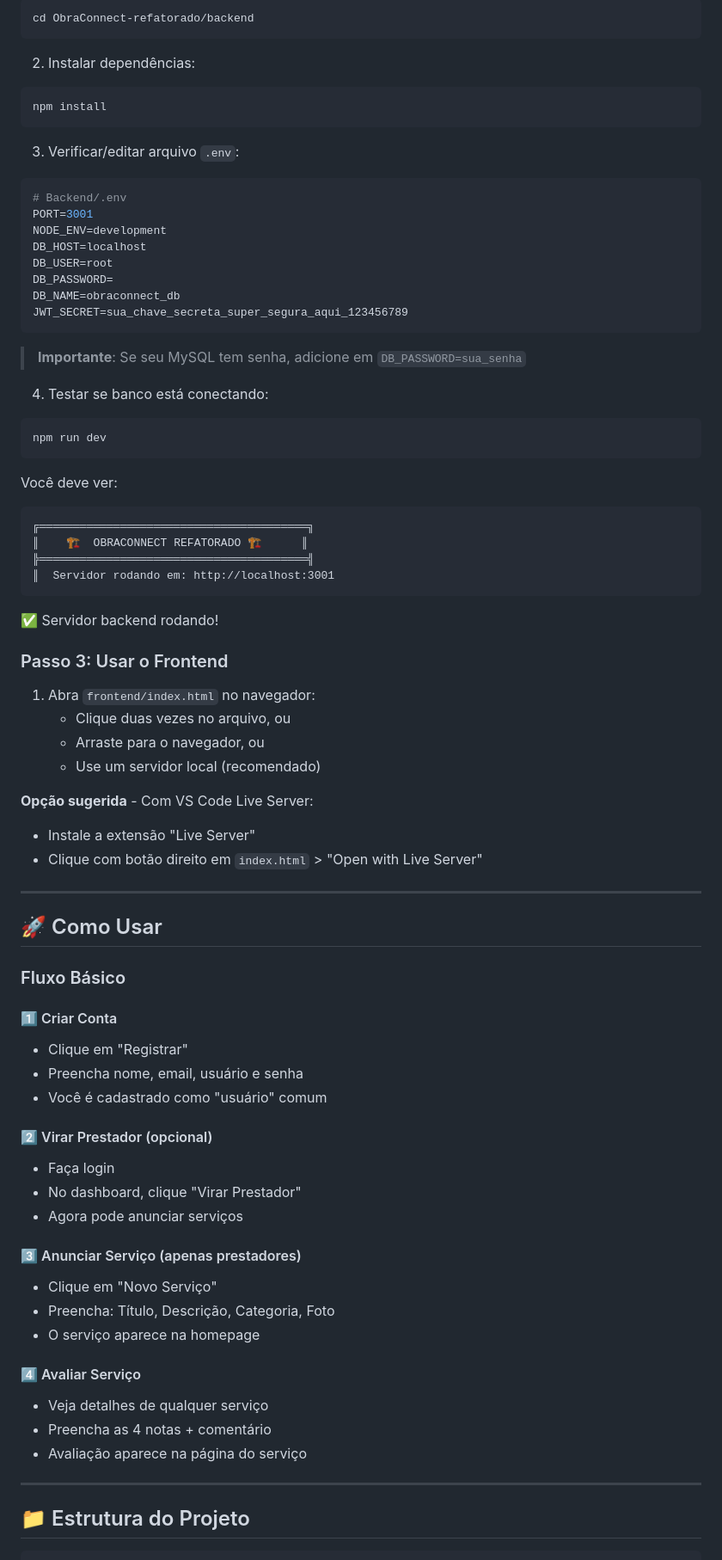
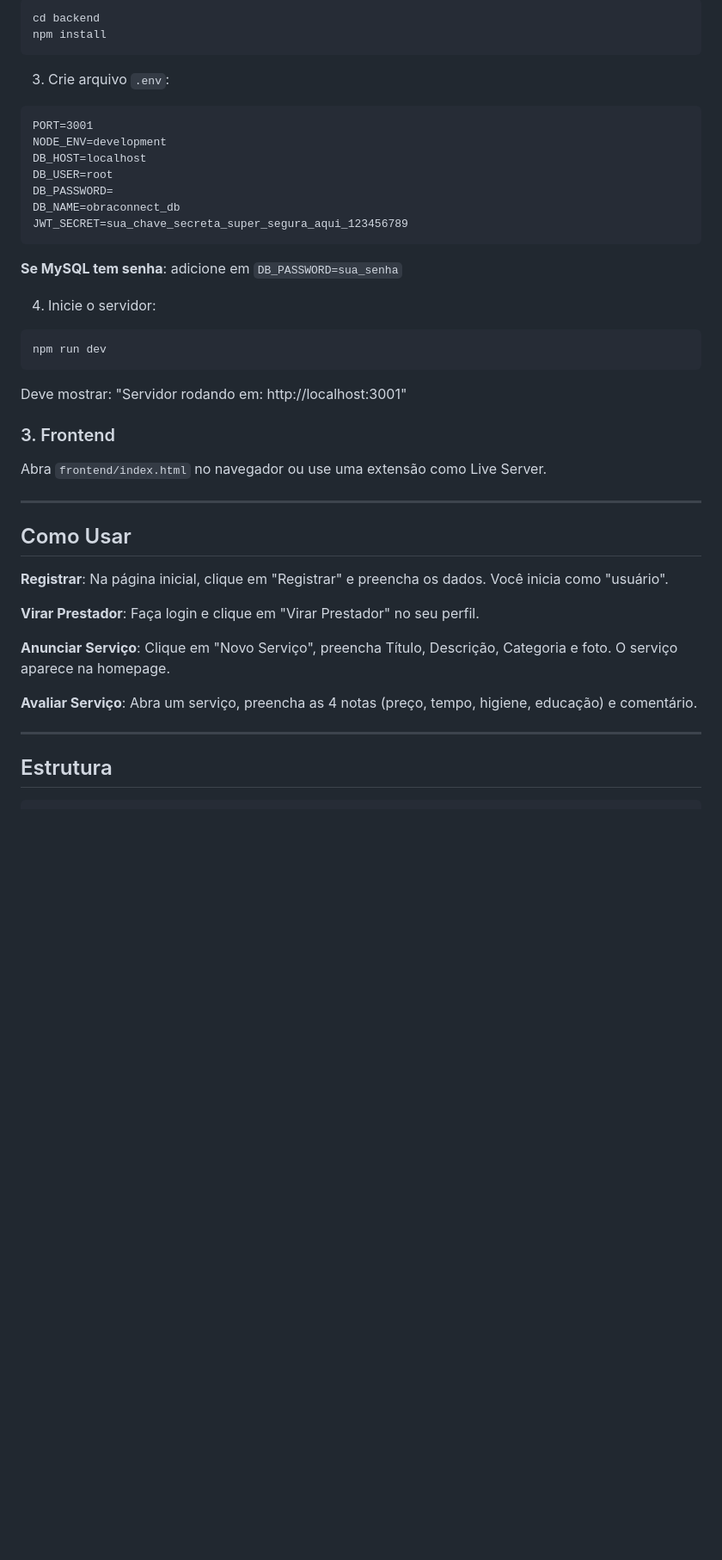
Before and after one commit to Vilander/projeto-obraConnect, a Markdown page: README.md, the part around one of its changes. Shown at 86% size. Rendered like a GitHub page; blank space fills up the shorter version.

````diff
--- a/README.md
+++ b/README.md
@@ -79,18 +37,12 @@ mysql -u root -p obraconnect_db < _db/obraconnect_db.sql
 
 ```bash
-cd ObraConnect-refatorado/backend
-```
-
-2. Instalar dependências:
-
-```bash
+cd backend
 npm install
 ```
 
-3. Verificar/editar arquivo `.env`:
+3. Crie arquivo `.env`:
 
-```bash
-# Backend/.env
+```
 PORT=3001
 NODE_ENV=development
 DB_HOST=localhost
@@ -100,69 +52,34 @@ DB_NAME=obraconnect_db
 JWT_SECRET=sua_chave_secreta_super_segura_aqui_123456789
 ```
 
-> **Importante**: Se seu MySQL tem senha, adicione em `DB_PASSWORD=sua_senha`
+**Se MySQL tem senha**: adicione em `DB_PASSWORD=sua_senha`
 
-4. Testar se banco está conectando:
+4. Inicie o servidor:
 
 ```bash
 npm run dev
 ```
 
-Você deve ver:
+Deve mostrar: "Servidor rodando em: http://localhost:3001"
 
-```
-╔════════════════════════════════════════╗
-║    🏗️  OBRACONNECT REFATORADO 🏗️      ║
-╠════════════════════════════════════════╣
-║  Servidor rodando em: http://localhost:3001
-```
+### 3. Frontend
 
-✅ Servidor backend rodando!
-
-### Passo 3: Usar o Frontend
-
-1. Abra `frontend/index.html` no navegador:
-   - Clique duas vezes no arquivo, ou
-   - Arraste para o navegador, ou
-   - Use um servidor local (recomendado)
-
-
- **Opção sugerida** - Com VS Code Live Server:
-   - Instale a extensão "Live Server"
-   - Clique com botão direito em `index.html` > "Open with Live Server"
+Abra `frontend/index.html` no navegador ou use uma extensão como Live Server.
 
 ---
 
-## 🚀 Como Usar
+## Como Usar
 
-### Fluxo Básico
+**Registrar**: Na página inicial, clique em "Registrar" e preencha os dados. Você inicia como "usuário".
 
-#### 1️⃣ Criar Conta
+**Virar Prestador**: Faça login e clique em "Virar Prestador" no seu perfil.
 
-- Clique em "Registrar"
-- Preencha nome, email, usuário e senha
-- Você é cadastrado como "usuário" comum
+**Anunciar Serviço**: Clique em "Novo Serviço", preencha Título, Descrição, Categoria e foto. O serviço aparece na homepage.
 
-#### 2️⃣ Virar Prestador (opcional)
-
-- Faça login
-- No dashboard, clique "Virar Prestador"
-- Agora pode anunciar serviços
-
-#### 3️⃣ Anunciar Serviço (apenas prestadores)
-
-- Clique em "Novo Serviço"
-- Preencha: Título, Descrição, Categoria, Foto
-- O serviço aparece na homepage
-
-#### 4️⃣ Avaliar Serviço
-
-- Veja detalhes de qualquer serviço
-- Preencha as 4 notas + comentário
-- Avaliação aparece na página do serviço
+**Avaliar Serviço**: Abra um serviço, preencha as 4 notas (preço, tempo, higiene, educação) e comentário.
 
 ---
 
-## 📁 Estrutura do Projeto
+## Estrutura
 
 ```
````
Also changed, not shown: other parts of README.md (+58 -222 lines).
